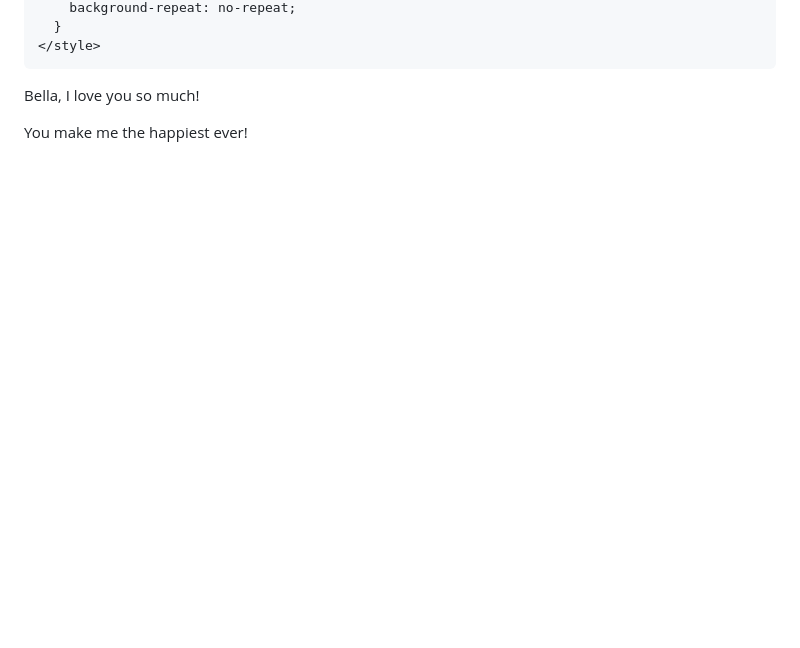
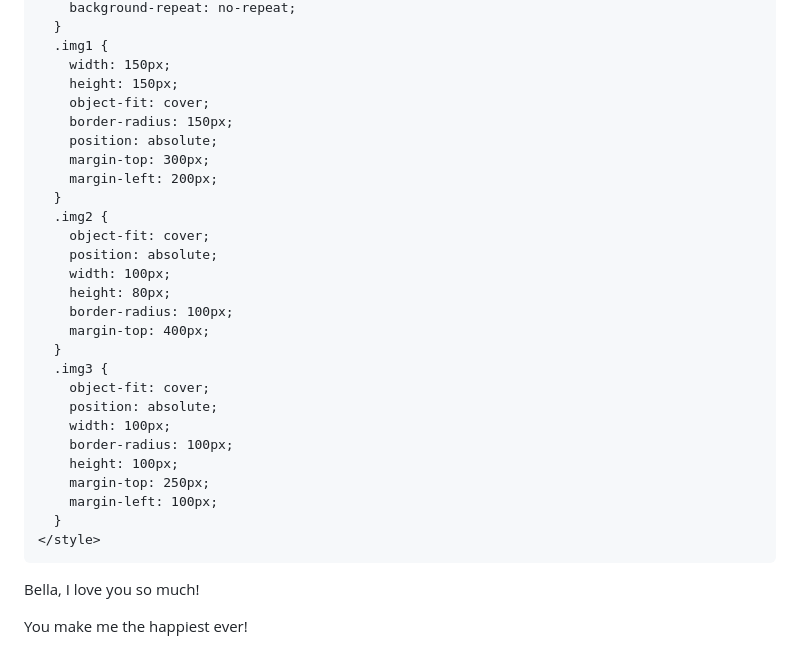
Before and after one commit to MataioN/MataioN.github.io, a Markdown page: README.md, the part around one of its changes. Rendered like a GitHub page; blank space fills up the shorter version.

```diff
--- a/README.md
+++ b/README.md
@@ -23,4 +23,30 @@
         background-repeat: no-repeat;
+      }
+      .img1 {
+        width: 150px;
+        height: 150px;
+        object-fit: cover;
+        border-radius: 150px;
+        position: absolute;
+        margin-top: 300px;
+        margin-left: 200px;
+      }
+      .img2 {
+        object-fit: cover;
+        position: absolute;
+        width: 100px;
+        height: 80px;
+        border-radius: 100px;
+        margin-top: 400px;
+      }
+      .img3 {
+        object-fit: cover;
+        position: absolute;
+        width: 100px;
+        border-radius: 100px;
+        height: 100px;
+        margin-top: 250px;
+        margin-left: 100px;
       }
     </style>
   </head>
```
Also changed, not shown: other parts of README.md (+18 -6 lines).
